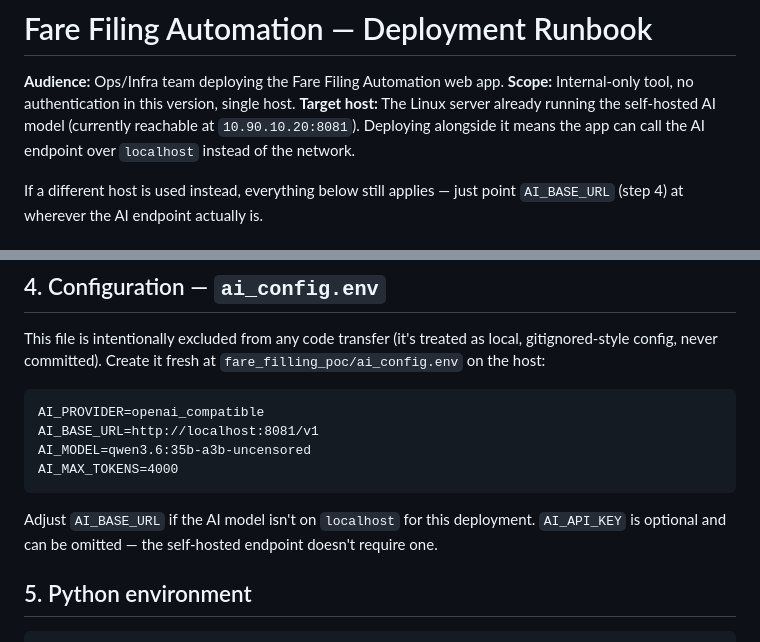
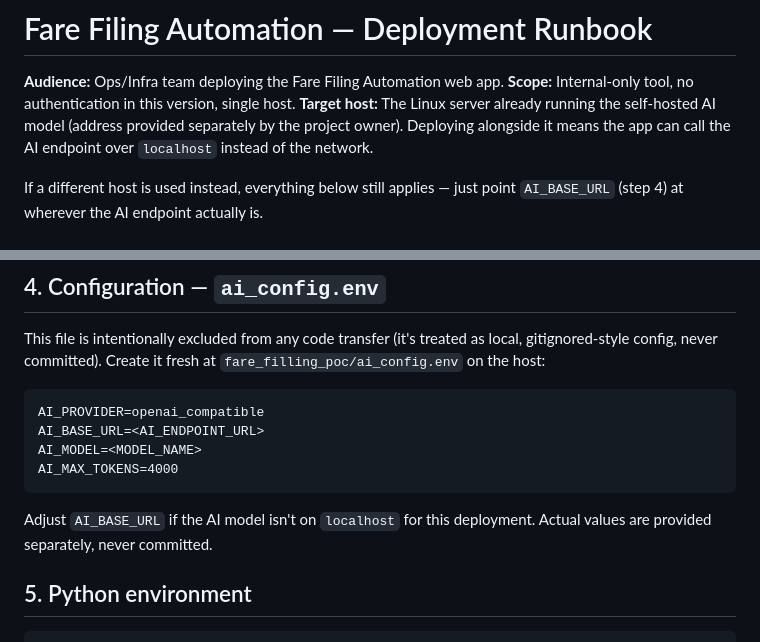
Before and after one commit to Ichwankurniawan/farefilling-automation, a Markdown page: docs/deployment-runbook.md, 2 parts joined by grey strips. GitHub-like rendering.

Commit message:
Add README and remove internal endpoint/model details from deployment runbook
Co-Authored-By: Claude Sonnet 5 <noreply@anthropic.com>

````diff
--- a/docs/deployment-runbook.md
+++ b/docs/deployment-runbook.md
@@ -3,7 +3,7 @@
 **Audience:** Ops/Infra team deploying the Fare Filing Automation web app.
 **Scope:** Internal-only tool, no authentication in this version, single host.
 **Target host:** The Linux server already running the self-hosted AI model
-(currently reachable at `10.90.10.20:8081`). Deploying alongside it means
+(address provided separately by the project owner). Deploying alongside it means
 the app can call the AI endpoint over `localhost` instead of the network.
 
 If a different host is used instead, everything below still applies —
@@ -68,14 +68,13 @@ as local, gitignored-style config, never committed). Create it fresh at
 
 ```
 AI_PROVIDER=openai_compatible
-AI_BASE_URL=http://localhost:8081/v1
-AI_MODEL=qwen3.6:35b-a3b-uncensored
+AI_BASE_URL=<AI_ENDPOINT_URL>
+AI_MODEL=<MODEL_NAME>
 AI_MAX_TOKENS=4000
 ```
 
 Adjust `AI_BASE_URL` if the AI model isn't on `localhost` for this
-deployment. `AI_API_KEY` is optional and can be omitted — the self-hosted
-endpoint doesn't require one.
+deployment. Actual values are provided separately, never committed.
 
 ## 5. Python environment
 
````
Also changed, not shown: README.md (added, +114 -0 lines).
